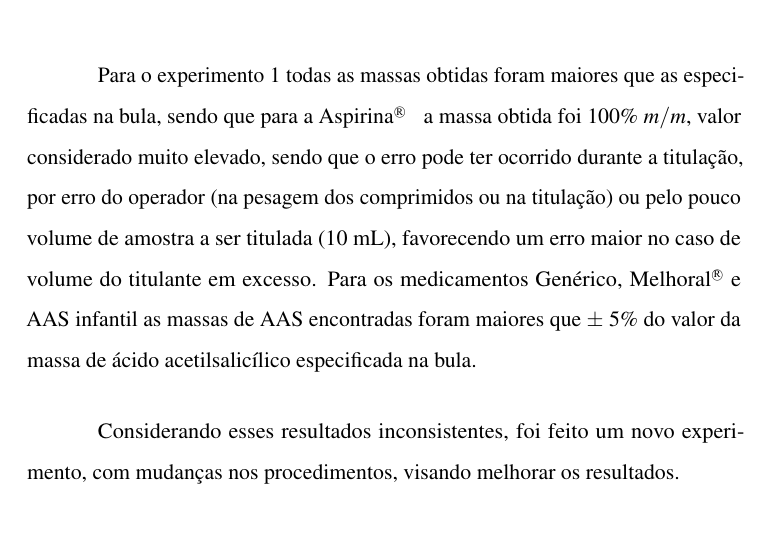
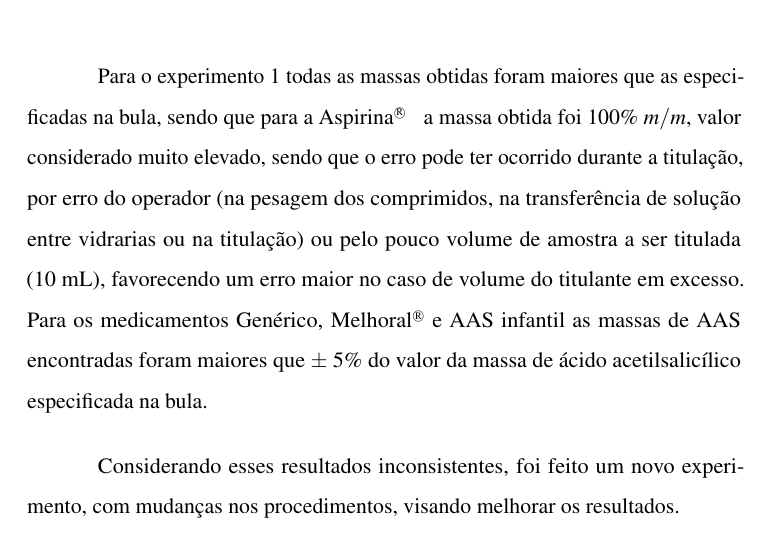
Before and after one commit to marcusbfs/UFLA_GQI169, a LaTeX document (aaaaaa.tex, which reads capitulos/discussao.tex): part of page 29 of 34, cut so that both start at the same text. The pictures show the PDF file projeto_final.pdf that the author committed with the source.

Commit message:
Erros de transferência nas vidrarias - discussão

```diff
--- a/capitulos/discussao.tex
+++ b/capitulos/discussao.tex
@@ -2,8 +2,5 @@
 
 Para o experimento 1 todas as massas obtidas foram maiores que as especificadas na bula, sendo que
 para a Aspirina\R \; a massa obtida foi 100\% $m/m$, valor considerado muito elevado, sendo que o
-erro pode ter ocorrido durante a titulação, por erro do operador (na pesagem dos comprimidos ou na
-titulação) ou pelo pouco volume de amostra a ser titulada (10 mL), favorecendo um erro maior no caso
-de volume do titulante em excesso. Para os medicamentos Genérico, Melhoral\R e AAS infantil as massas
-de AAS encontradas foram maiores que $\pm$ 5\% do valor da massa de ácido acetilsalicílico
-especificada na bula.
+erro pode ter ocorrido durante a titulação, por erro do operador (na pesagem dos comprimidos, na
+transferência de solução entre vidrarias ou na titulação) ou pelo pouco volume de amostra a ser
```
Also changed, not shown: projeto_final.pdf, capitulos/discussao.tex (3 more changed lines), 2 other files.
